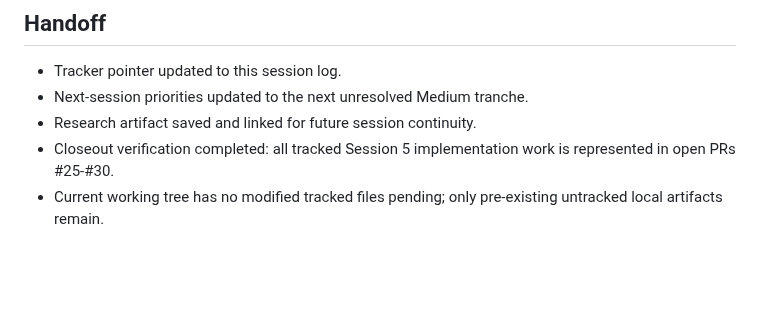
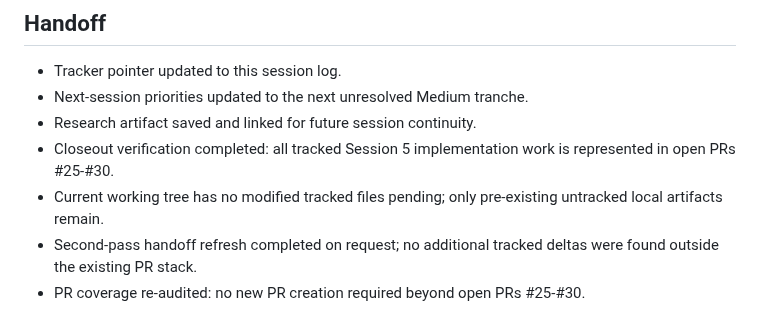
Before and after one commit to mattmre/CHELATEDAI, a Markdown page: docs/ARCH AGENTIC ENGINEERING AND PLANNING/session-log-2026-02-17-impl-5.md, the part around the change. GitHub-like rendering; blank space fills up the shorter version.

Commit message:
docs(aep): second-pass handoff refresh
Co-authored-by: Copilot <223556219+Copilot@users.noreply.github.com>

```diff
--- a/docs/ARCH AGENTIC ENGINEERING AND PLANNING/session-log-2026-02-17-impl-5.md
+++ b/docs/ARCH AGENTIC ENGINEERING AND PLANNING/session-log-2026-02-17-impl-5.md
@@ -67,3 +67,5 @@ Mode: Agent-orchestrated implementation with fresh sub-agents per finding
 - Research artifact saved and linked for future session continuity.
 - Closeout verification completed: all tracked Session 5 implementation work is represented in open PRs #25-#30.
 - Current working tree has no modified tracked files pending; only pre-existing untracked local artifacts remain.
+- Second-pass handoff refresh completed on request; no additional tracked deltas were found outside the existing PR stack.
+- PR coverage re-audited: no new PR creation required beyond open PRs #25-#30.
```
Also changed, not shown: docs/ARCH AGENTIC ENGINEERING AND PLANNING/next-session.md (+2 -0 lines).
